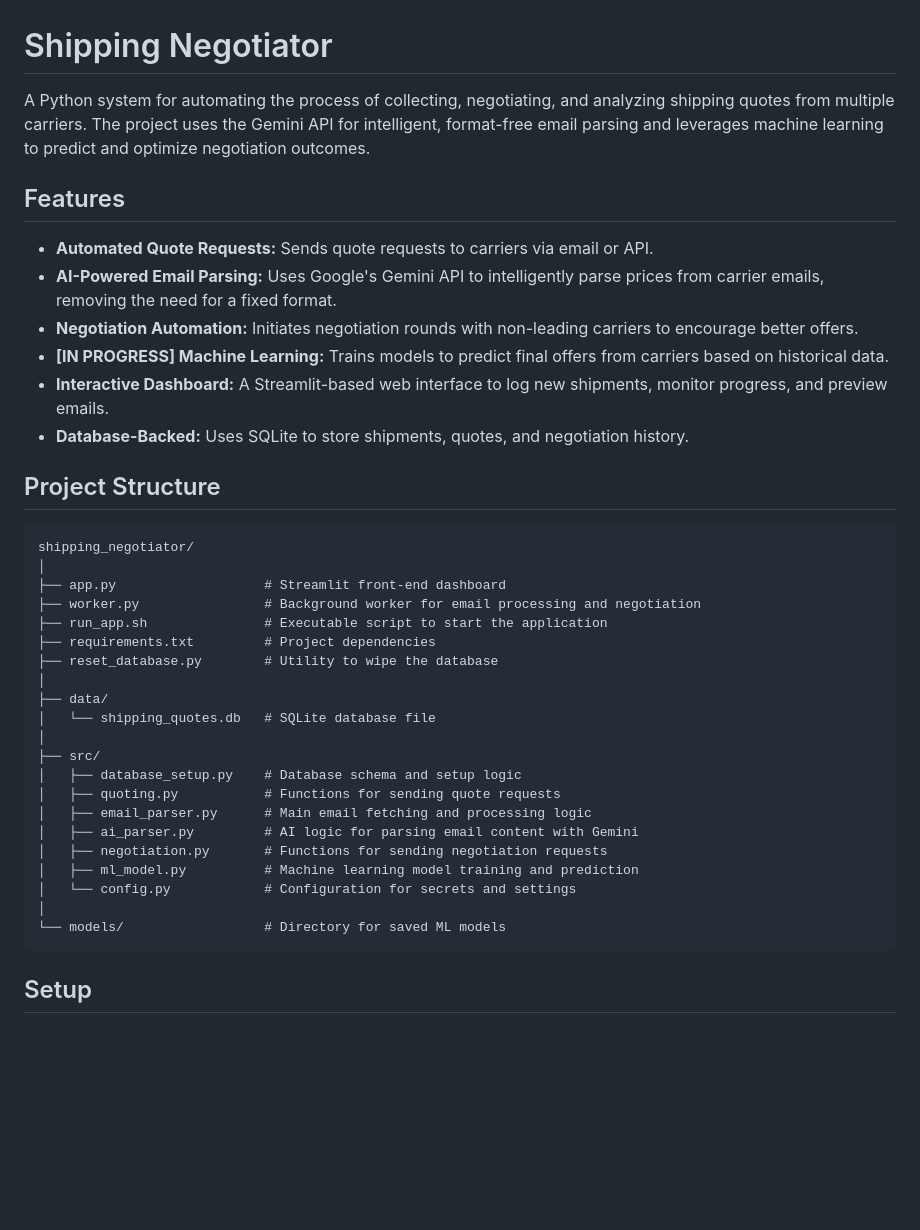
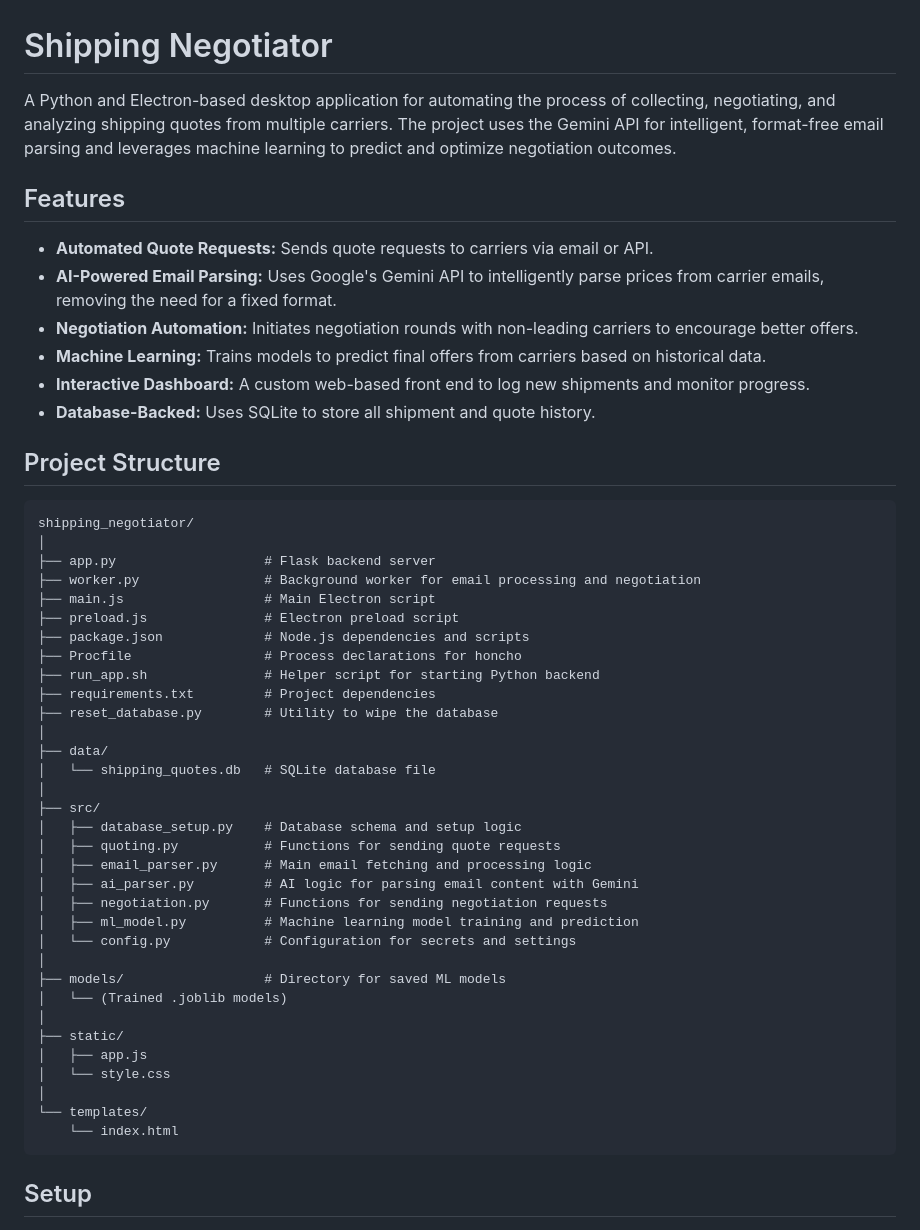
Before and after one commit to jhd86/shipping_negotiator, a Markdown page: README.md, the part around the change. Drawn GitHub-style; blank space fills up the shorter version.

````diff
--- a/README.md
+++ b/README.md
@@ -1,24 +1,28 @@
 # Shipping Negotiator
 
-A Python system for automating the process of collecting, negotiating, and analyzing shipping quotes from multiple carriers. The project uses the Gemini API for intelligent, format-free email parsing and leverages machine learning to predict and optimize negotiation outcomes.
+A Python and Electron-based desktop application for automating the process of collecting, negotiating, and analyzing shipping quotes from multiple carriers. The project uses the Gemini API for intelligent, format-free email parsing and leverages machine learning to predict and optimize negotiation outcomes.
 
 ## Features
 
-- **Automated Quote Requests:** Sends quote requests to carriers via email or API.
-- **AI-Powered Email Parsing:** Uses Google's Gemini API to intelligently parse prices from carrier emails, removing the need for a fixed format.
-- **Negotiation Automation:** Initiates negotiation rounds with non-leading carriers to encourage better offers.
-- **[IN PROGRESS] Machine Learning:** Trains models to predict final offers from carriers based on historical data.
-- **Interactive Dashboard:** A Streamlit-based web interface to log new shipments, monitor progress, and preview emails.
-- **Database-Backed:** Uses SQLite to store shipments, quotes, and negotiation history.
+-   **Automated Quote Requests:** Sends quote requests to carriers via email or API.
+-   **AI-Powered Email Parsing:** Uses Google's Gemini API to intelligently parse prices from carrier emails, removing the need for a fixed format.
+-   **Negotiation Automation:** Initiates negotiation rounds with non-leading carriers to encourage better offers.
+-   **Machine Learning:** Trains models to predict final offers from carriers based on historical data.
+-   **Interactive Dashboard:** A custom web-based front end to log new shipments and monitor progress.
+-   **Database-Backed:** Uses SQLite to store all shipment and quote history.
 
 ## Project Structure
 
 ```
 shipping_negotiator/
 │
-├── app.py                   # Streamlit front-end dashboard
+├── app.py                   # Flask backend server
 ├── worker.py                # Background worker for email processing and negotiation
-├── run_app.sh               # Executable script to start the application
+├── main.js                  # Main Electron script
+├── preload.js               # Electron preload script
+├── package.json             # Node.js dependencies and scripts
+├── Procfile                 # Process declarations for honcho
+├── run_app.sh               # Helper script for starting Python backend
 ├── requirements.txt         # Project dependencies
 ├── reset_database.py        # Utility to wipe the database
 │
@@ -34,7 +38,15 @@ shipping_negotiator/
 │   ├── ml_model.py          # Machine learning model training and prediction
 │   └── config.py            # Configuration for secrets and settings
 │
-└── models/                  # Directory for saved ML models
+├── models/                  # Directory for saved ML models
+│   └── (Trained .joblib models)
+│
+├── static/
+│   ├── app.js
+│   └── style.css
+│
+└── templates/
+    └── index.html
 ```
 
 ## Setup
````
